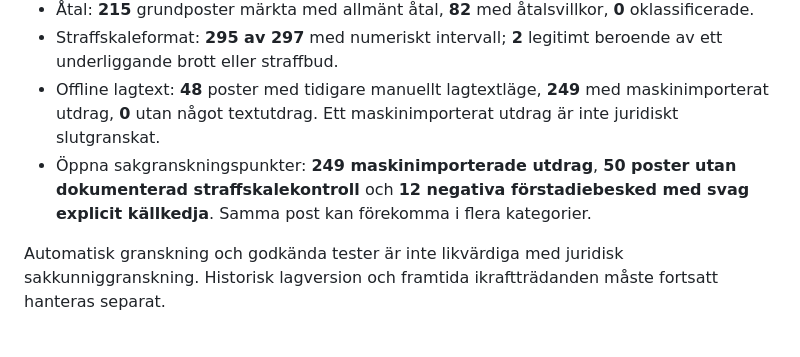
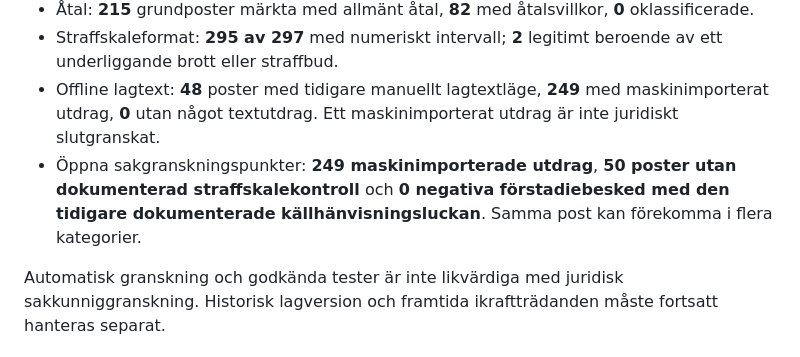
Before and after one commit to Deashi03/Brottskatalog, a Markdown page: QUALITY-REVIEW-2026-10-13.md, the part around the change. GitHub-like rendering.

Commit message:
1.2: update final release notes and offline cache after targeted statutory source review

```diff
--- a/QUALITY-REVIEW-2026-10-13.md
+++ b/QUALITY-REVIEW-2026-10-13.md
@@ -9,7 +9,7 @@ Granskningsrapporten nedan dokumenterar **äldre tillstånd** och ska inte läsa
 - Åtal: **215** grundposter märkta med allmänt åtal, **82** med åtalsvillkor, **0** oklassificerade.
 - Straffskaleformat: **295 av 297** med numeriskt intervall; **2** legitimt beroende av ett underliggande brott eller straffbud.
 - Offline lagtext: **48** poster med tidigare manuellt lagtextläge, **249** med maskinimporterat utdrag, **0** utan något textutdrag. Ett maskinimporterat utdrag är inte juridiskt slutgranskat.
-- Öppna sakgranskningspunkter: **249 maskinimporterade utdrag**, **50 poster utan dokumenterad straffskalekontroll** och **12 negativa förstadiebesked med svag explicit källkedja**. Samma post kan förekomma i flera kategorier.
+- Öppna sakgranskningspunkter: **249 maskinimporterade utdrag**, **50 poster utan dokumenterad straffskalekontroll** och **0 negativa förstadiebesked med den tidigare dokumenterade källhänvisningsluckan**. Samma post kan förekomma i flera kategorier.
 
 Automatisk granskning och godkända tester är inte likvärdiga med juridisk sakkunniggranskning. Historisk lagversion och framtida ikraftträdanden måste fortsatt hanteras separat.
 
```
